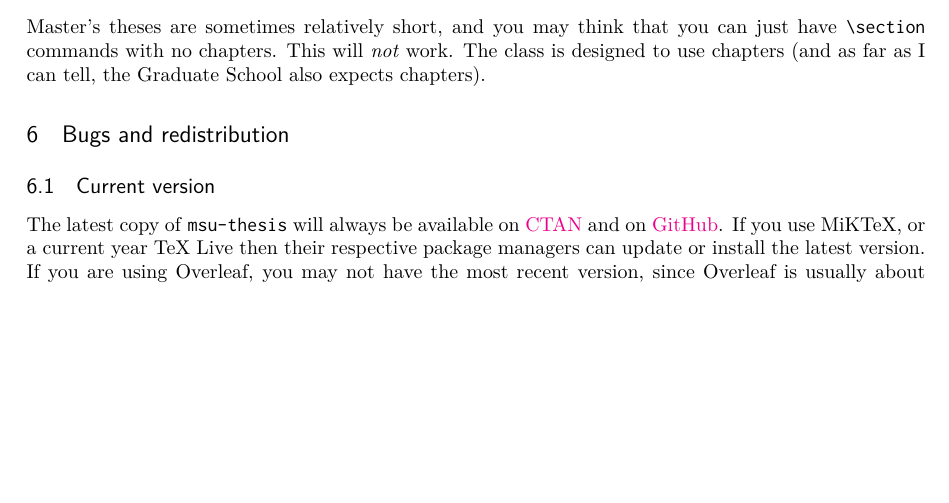
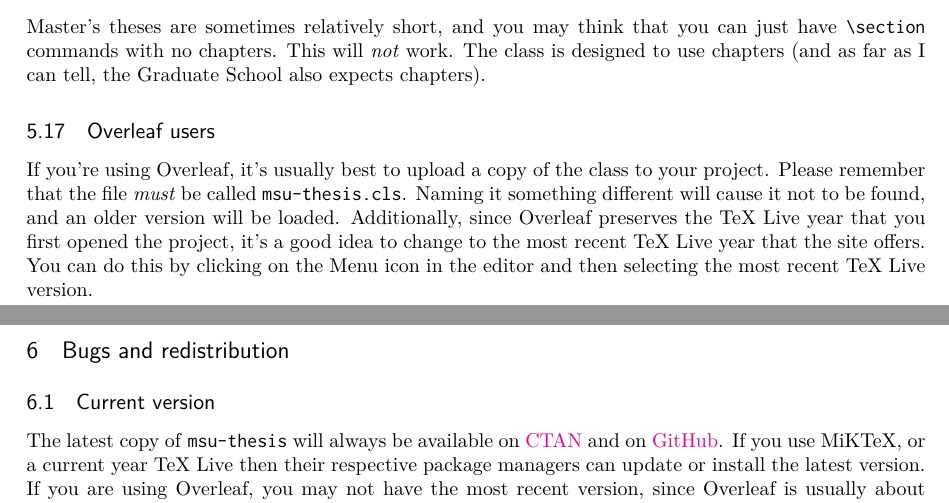
Before and after one commit to amunn/msu-thesis, a LaTeX thesis (docs/msu-thesis.tex): part of page 10 of 14 before the commit and two parts of pages 10 and 11 of 14 after it, the two joined at a grey line, cut so that both start at the same text, the shorter picture padded with empty space. Compiled offline with XeLaTeX.

Commit message:
Added some explicit Overleaf instructions

```diff
--- a/docs/msu-thesis.tex
+++ b/docs/msu-thesis.tex
@@ -403,6 +403,8 @@ Despite there being no explicit formatting requirements for Chapter headings (ot
 \end{itemize}
 \subsection{Master’s Theses}
 Master’s theses are sometimes relatively short, and you may think that you can just have |\section| commands with no chapters. This will \emph{not} work. The class is designed to use chapters (and as far as I can tell, the Graduate School also expects chapters).
+\subsection{Overleaf users}
+If you're using Overleaf, it's usually best to upload a copy of the class to your project. Please remember that the file \emph{must} be called |msu-thesis.cls|. Naming it something different will cause it not to be found, and an older version will be loaded. Additionally, since Overleaf preserves the TeX Live year that you first opened the project, it's a good idea to change to the most recent TeX Live year that the site offers. You can do this by clicking on the Menu icon in the  editor and then selecting the most recent TeX Live version.
 
 \section{Bugs and redistribution}
 \subsection{Current version}
```
Also changed, not shown: msu-thesis.pdf, 15 other files.
